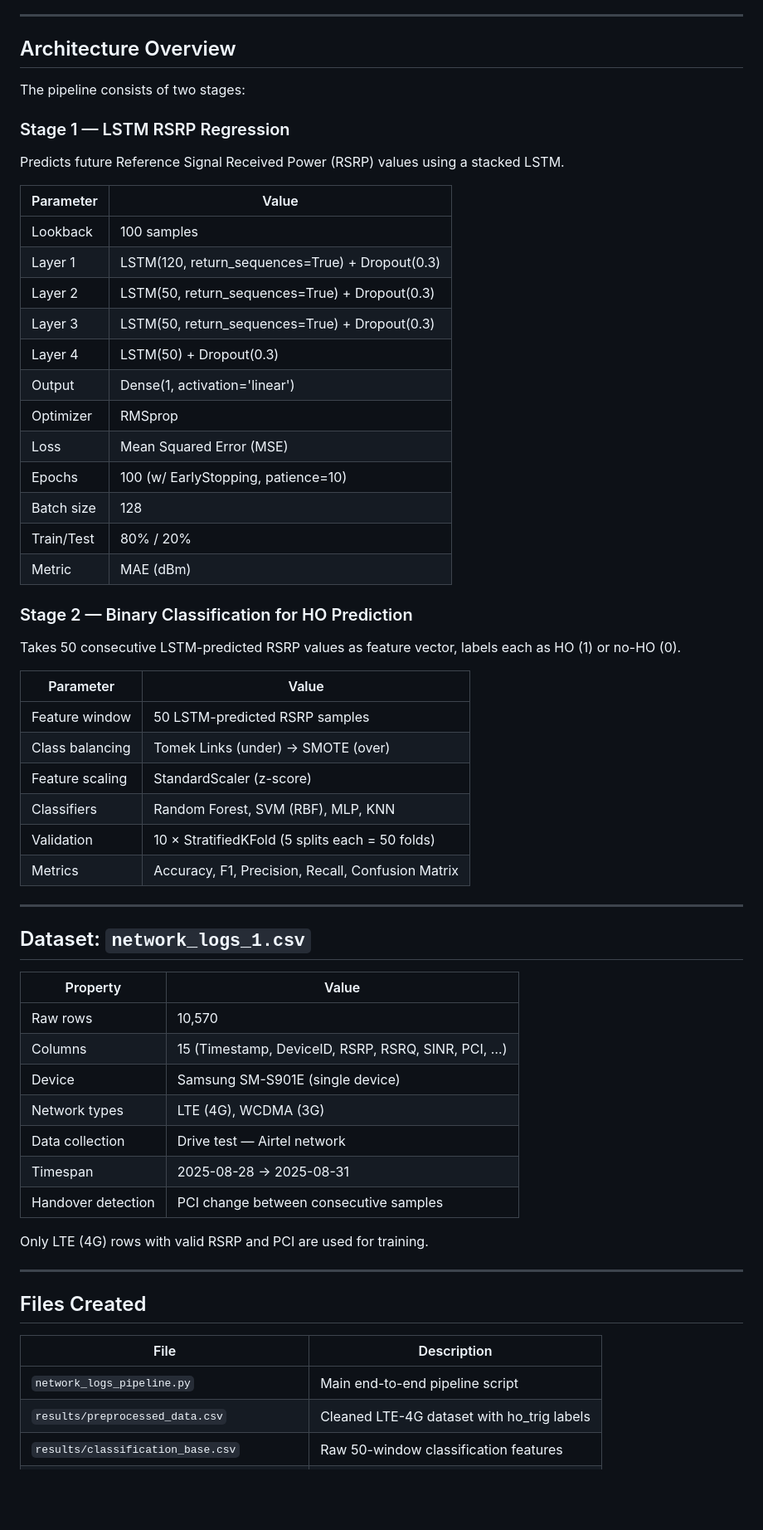
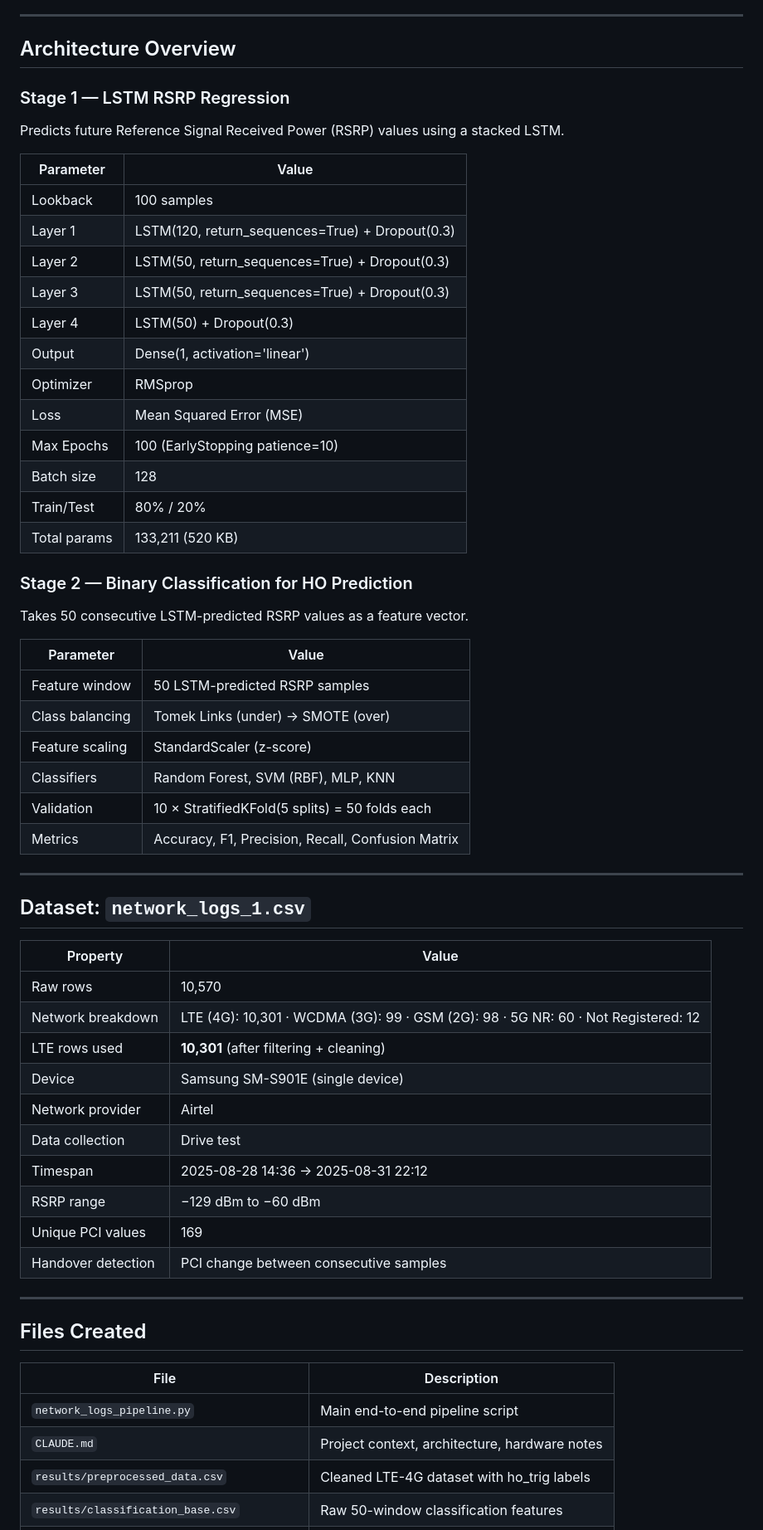
Before and after one commit to surajmeruva0786/handover_pred, a Markdown page: PROGRESS.md, the part around one of its changes. Shown at 83% size. Drawn GitHub-style; blank space fills up the shorter version.

```diff
--- a/PROGRESS.md
+++ b/PROGRESS.md
@@ -9,53 +9,52 @@
 
 ## Architecture Overview
 
-The pipeline consists of two stages:
-
 ### Stage 1 — LSTM RSRP Regression
 Predicts future Reference Signal Received Power (RSRP) values using a stacked LSTM.
 
-| Parameter     | Value                          |
-|---------------|--------------------------------|
-| Lookback      | 100 samples                    |
+| Parameter     | Value                                           |
+|---------------|-------------------------------------------------|
+| Lookback      | 100 samples                                     |
 | Layer 1       | LSTM(120, return_sequences=True) + Dropout(0.3) |
-| Layer 2       | LSTM(50, return_sequences=True)  + Dropout(0.3) |
-| Layer 3       | LSTM(50, return_sequences=True)  + Dropout(0.3) |
+| Layer 2       | LSTM(50,  return_sequences=True) + Dropout(0.3) |
+| Layer 3       | LSTM(50,  return_sequences=True) + Dropout(0.3) |
 | Layer 4       | LSTM(50)                         + Dropout(0.3) |
-| Output        | Dense(1, activation='linear')   |
-| Optimizer     | RMSprop                        |
-| Loss          | Mean Squared Error (MSE)       |
-| Epochs        | 100 (w/ EarlyStopping, patience=10) |
-| Batch size    | 128                            |
-| Train/Test    | 80% / 20%                      |
-| Metric        | MAE (dBm)                      |
+| Output        | Dense(1, activation='linear')                   |
+| Optimizer     | RMSprop                                         |
+| Loss          | Mean Squared Error (MSE)                        |
+| Max Epochs    | 100 (EarlyStopping patience=10)                 |
+| Batch size    | 128                                             |
+| Train/Test    | 80% / 20%                                       |
+| Total params  | 133,211 (520 KB)                                |
 
 ### Stage 2 — Binary Classification for HO Prediction
-Takes 50 consecutive LSTM-predicted RSRP values as feature vector, labels each as HO (1) or no-HO (0).
+Takes 50 consecutive LSTM-predicted RSRP values as a feature vector.
 
-| Parameter        | Value                                     |
-|------------------|-------------------------------------------|
-| Feature window   | 50 LSTM-predicted RSRP samples            |
-| Class balancing  | Tomek Links (under) → SMOTE (over)        |
-| Feature scaling  | StandardScaler (z-score)                  |
-| Classifiers      | Random Forest, SVM (RBF), MLP, KNN        |
-| Validation       | 10 × StratifiedKFold (5 splits each = 50 folds) |
+| Parameter        | Value                                           |
+|------------------|-------------------------------------------------|
+| Feature window   | 50 LSTM-predicted RSRP samples                  |
+| Class balancing  | Tomek Links (under) → SMOTE (over)              |
+| Feature scaling  | StandardScaler (z-score)                        |
+| Classifiers      | Random Forest, SVM (RBF), MLP, KNN              |
+| Validation       | 10 × StratifiedKFold(5 splits) = 50 folds each  |
 | Metrics          | Accuracy, F1, Precision, Recall, Confusion Matrix |
 
 ---
 
 ## Dataset: `network_logs_1.csv`
 
-| Property            | Value                              |
-|---------------------|------------------------------------|
-| Raw rows            | 10,570                             |
-| Columns             | 15 (Timestamp, DeviceID, RSRP, RSRQ, SINR, PCI, …) |
-| Device              | Samsung SM-S901E (single device)   |
-| Network types       | LTE (4G), WCDMA (3G)               |
-| Data collection     | Drive test — Airtel network        |
-| Timespan            | 2025-08-28 → 2025-08-31            |
-| Handover detection  | PCI change between consecutive samples |
-
-Only LTE (4G) rows with valid RSRP and PCI are used for training.
+| Property            | Value                                            |
+|---------------------|--------------------------------------------------|
+| Raw rows            | 10,570                                           |
+| Network breakdown   | LTE (4G): 10,301 · WCDMA (3G): 99 · GSM (2G): 98 · 5G NR: 60 · Not Registered: 12 |
+| LTE rows used       | **10,301** (after filtering + cleaning)          |
+| Device              | Samsung SM-S901E (single device)                 |
+| Network provider    | Airtel                                           |
+| Data collection     | Drive test                                       |
+| Timespan            | 2025-08-28 14:36 → 2025-08-31 22:12             |
+| RSRP range          | −129 dBm to −60 dBm                             |
+| Unique PCI values   | 169                                              |
+| Handover detection  | PCI change between consecutive samples           |
 
 ---
 
@@ -64,5 +63,6 @@ Only LTE (4G) rows with valid RSRP and PCI are used for training.
 | File | Description |
 |------|-------------|
 | `network_logs_pipeline.py` | Main end-to-end pipeline script |
+| `CLAUDE.md` | Project context, architecture, hardware notes |
 | `results/preprocessed_data.csv` | Cleaned LTE-4G dataset with ho_trig labels |
 | `results/classification_base.csv` | Raw 50-window classification features |
```
Also changed, not shown: other parts of PROGRESS.md (+114 -39 lines), CLAUDE.md (+25 -4 lines).
